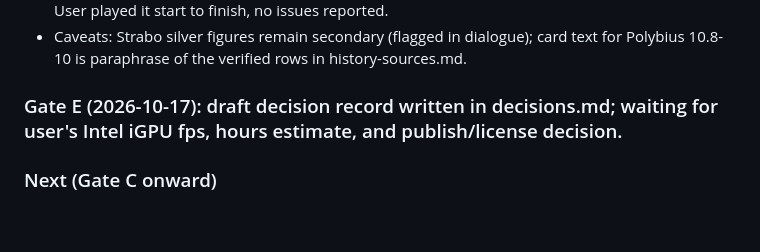
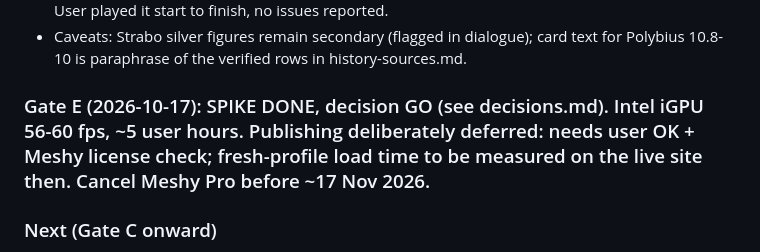
Before and after one commit to daphnoola-web/hannibal-game, a Markdown page: docs/progress.md, the part around the change. GitHub-like rendering; blank space fills up the shorter version.

Commit message:
Gate E: final decision GO; Intel 56-60 fps, ~5 user hours

```diff
--- a/docs/progress.md
+++ b/docs/progress.md
@@ -37,7 +37,7 @@ User subscribed to Meshy Pro (monthly, ₪30 first month, then ₪60/month) on 2
 - Scripted check passed in preview: far E does nothing, full run, restart resets, no console errors. User played it start to finish, no issues reported.
 - Caveats: Strabo silver figures remain secondary (flagged in dialogue); card text for Polybius 10.8-10 is paraphrase of the verified rows in history-sources.md.
 
-### Gate E (2026-10-17): draft decision record written in decisions.md; waiting for user's Intel iGPU fps, hours estimate, and publish/license decision.
+### Gate E (2026-10-17): SPIKE DONE, decision GO (see decisions.md). Intel iGPU 56-60 fps, ~5 user hours. Publishing deliberately deferred: needs user OK + Meshy license check; fresh-profile load time to be measured on the live site then. Cancel Meshy Pro before ~17 Nov 2026.
 
 ### Next (Gate C onward)
 1. Ask user: OK to push to GitHub Pages? (after license check above).
```
Also changed, not shown: docs/decisions.md (+6 -6 lines).
